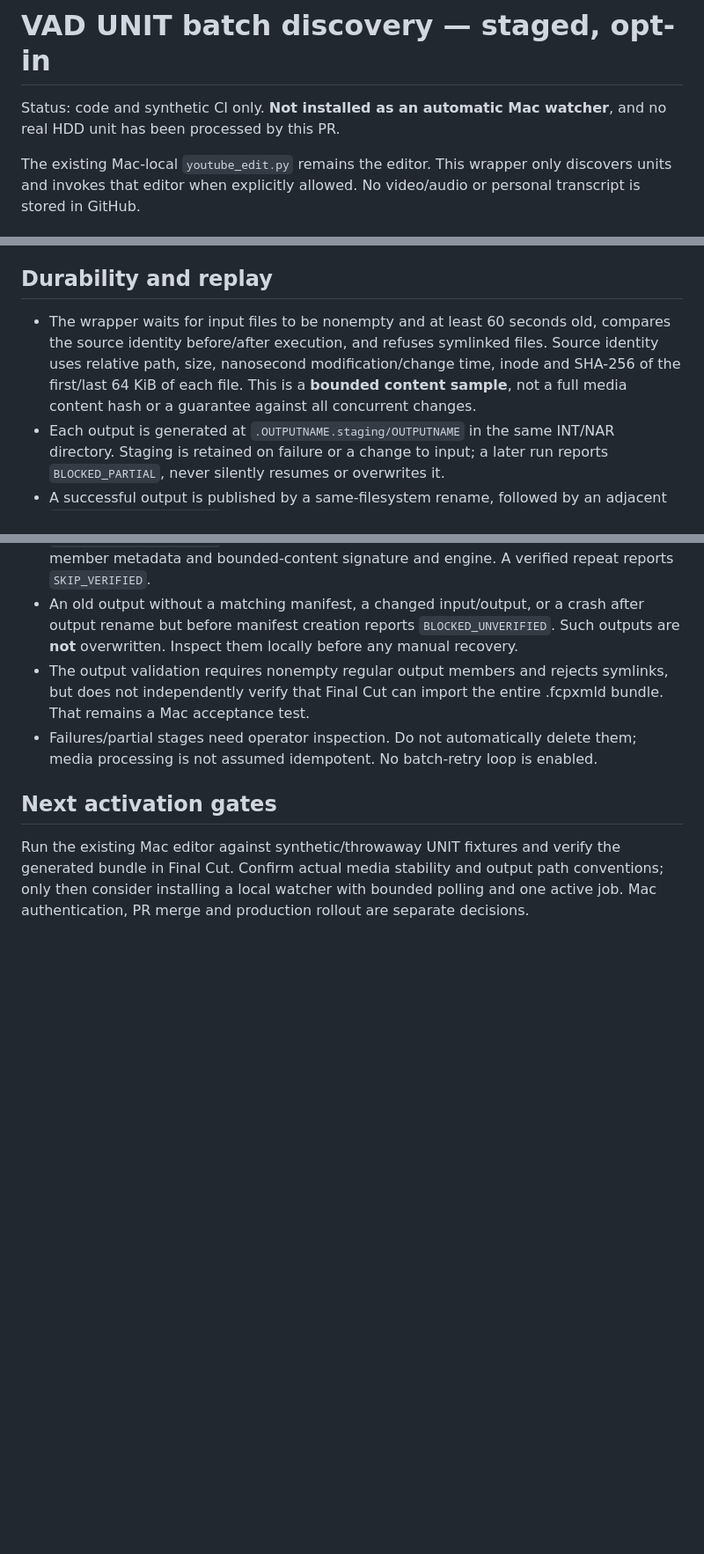
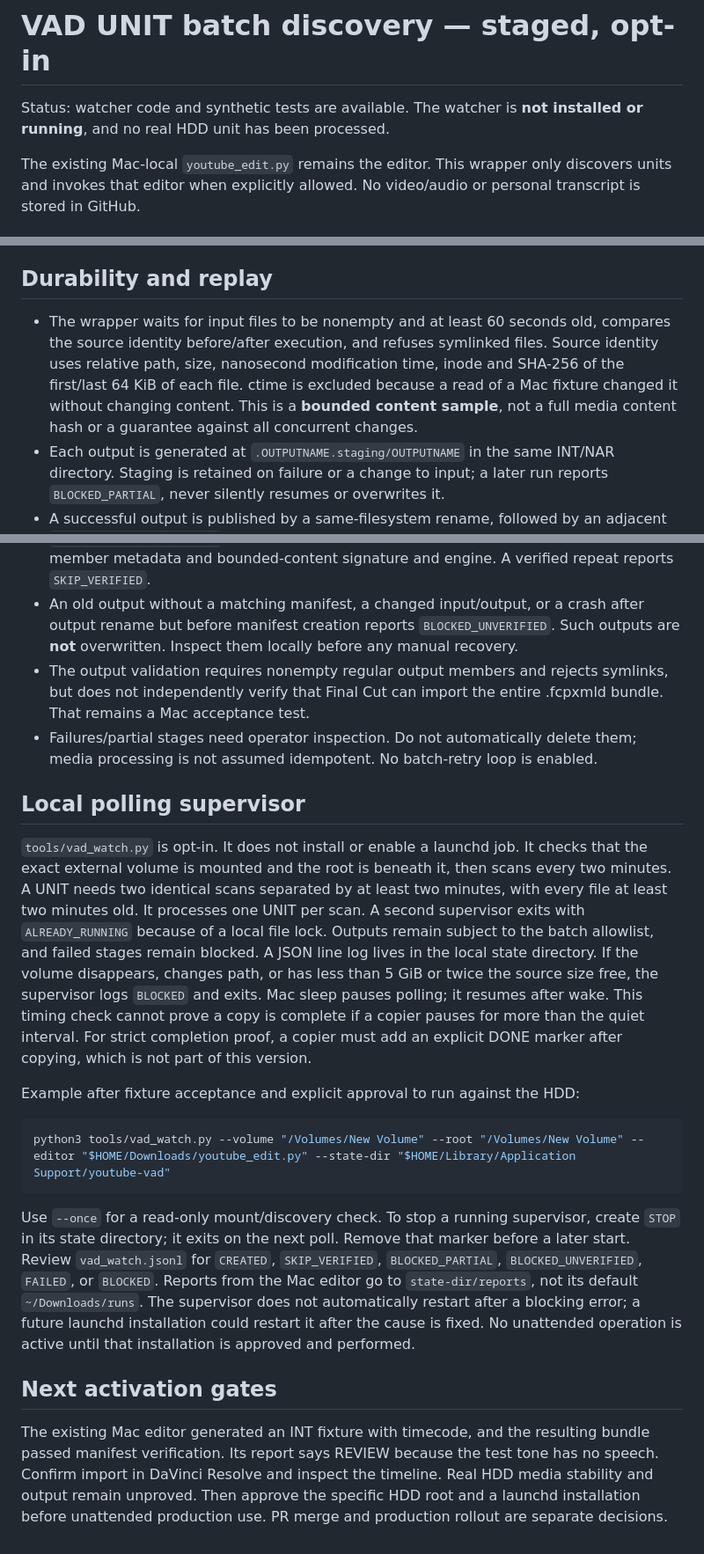
Before and after one commit to ExoticTraveler/youtube-automation, a Markdown page: docs/VAD_BATCH.md, 3 parts joined by grey strips. Shown at 88% size. GitHub-like rendering; blank space fills up the shorter version.

Commit message:
Add safe local VAD polling support

````diff
--- a/docs/VAD_BATCH.md
+++ b/docs/VAD_BATCH.md
@@ -1,6 +1,6 @@
 # VAD UNIT batch discovery — staged, opt-in
 
-Status: code and synthetic CI only. **Not installed as an automatic Mac watcher**, and no real HDD unit has been processed by this PR.
+Status: watcher code and synthetic tests are available. The watcher is **not installed or running**, and no real HDD unit has been processed.
 
 The existing Mac-local `youtube_edit.py` remains the editor. This wrapper only discovers units and invokes that editor when explicitly allowed. No video/audio or personal transcript is stored in GitHub.
 
@@ -39,13 +39,25 @@ Default: dry run, no editor invocation and no creation. `--run` explicitly opts
 
 ## Durability and replay
 
-- The wrapper waits for input files to be nonempty and at least 60 seconds old, compares the source identity before/after execution, and refuses symlinked files. Source identity uses relative path, size, nanosecond modification/change time, inode and SHA-256 of the first/last 64 KiB of each file. This is a **bounded content sample**, not a full media content hash or a guarantee against all concurrent changes.
+- The wrapper waits for input files to be nonempty and at least 60 seconds old, compares the source identity before/after execution, and refuses symlinked files. Source identity uses relative path, size, nanosecond modification time, inode and SHA-256 of the first/last 64 KiB of each file. ctime is excluded because a read of a Mac fixture changed it without changing content. This is a **bounded content sample**, not a full media content hash or a guarantee against all concurrent changes.
 - Each output is generated at `.OUTPUTNAME.staging/OUTPUTNAME` in the same INT/NAR directory. Staging is retained on failure or a change to input; a later run reports `BLOCKED_PARTIAL`, never silently resumes or overwrites it.
 - A successful output is published by a same-filesystem rename, followed by an adjacent `OUTPUTNAME.manifest.json`. The manifest binds the unit path, source signature, output member metadata and bounded-content signature and engine. A verified repeat reports `SKIP_VERIFIED`.
 - An old output without a matching manifest, a changed input/output, or a crash after output rename but before manifest creation reports `BLOCKED_UNVERIFIED`. Such outputs are **not** overwritten. Inspect them locally before any manual recovery.
 - The output validation requires nonempty regular output members and rejects symlinks, but does not independently verify that Final Cut can import the entire .fcpxmld bundle. That remains a Mac acceptance test.
 - Failures/partial stages need operator inspection. Do not automatically delete them; media processing is not assumed idempotent. No batch-retry loop is enabled.
 
+## Local polling supervisor
+
+`tools/vad_watch.py` is opt-in. It does not install or enable a launchd job. It checks that the exact external volume is mounted and the root is beneath it, then scans every two minutes. A UNIT needs two identical scans separated by at least two minutes, with every file at least two minutes old. It processes one UNIT per scan. A second supervisor exits with `ALREADY_RUNNING` because of a local file lock. Outputs remain subject to the batch allowlist, and failed stages remain blocked. A JSON line log lives in the local state directory. If the volume disappears, changes path, or has less than 5 GiB or twice the source size free, the supervisor logs `BLOCKED` and exits. Mac sleep pauses polling; it resumes after wake. This timing check cannot prove a copy is complete if a copier pauses for more than the quiet interval. For strict completion proof, a copier must add an explicit DONE marker after copying, which is not part of this version.
+
+Example after fixture acceptance and explicit approval to run against the HDD:
+
+```sh
+python3 tools/vad_watch.py --volume "/Volumes/New Volume" --root "/Volumes/New Volume" --editor "$HOME/Downloads/youtube_edit.py" --state-dir "$HOME/Library/Application Support/youtube-vad"
+```
+
+Use `--once` for a read-only mount/discovery check. To stop a running supervisor, create `STOP` in its state directory; it exits on the next poll. Remove that marker before a later start. Review `vad_watch.jsonl` for `CREATED`, `SKIP_VERIFIED`, `BLOCKED_PARTIAL`, `BLOCKED_UNVERIFIED`, `FAILED`, or `BLOCKED`. Reports from the Mac editor go to `state-dir/reports`, not its default `~/Downloads/runs`. The supervisor does not automatically restart after a blocking error; a future launchd installation could restart it after the cause is fixed. No unattended operation is active until that installation is approved and performed.
+
 ## Next activation gates
 
-Run the existing Mac editor against synthetic/throwaway UNIT fixtures and verify the generated bundle in Final Cut. Confirm actual media stability and output path conventions; only then consider installing a local watcher with bounded polling and one active job. Mac authentication, PR merge and production rollout are separate decisions.
+The existing Mac editor generated an INT fixture with timecode, and the resulting bundle passed manifest verification. Its report says REVIEW because the test tone has no speech. Confirm import in DaVinci Resolve and inspect the timeline. Real HDD media stability and output remain unproved. Then approve the specific HDD root and a launchd installation before unattended production use. PR merge and production rollout are separate decisions.
````
